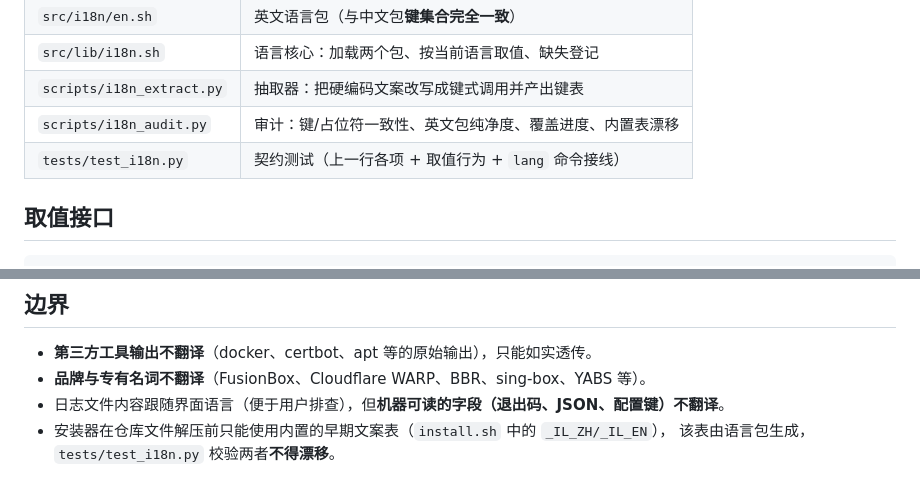
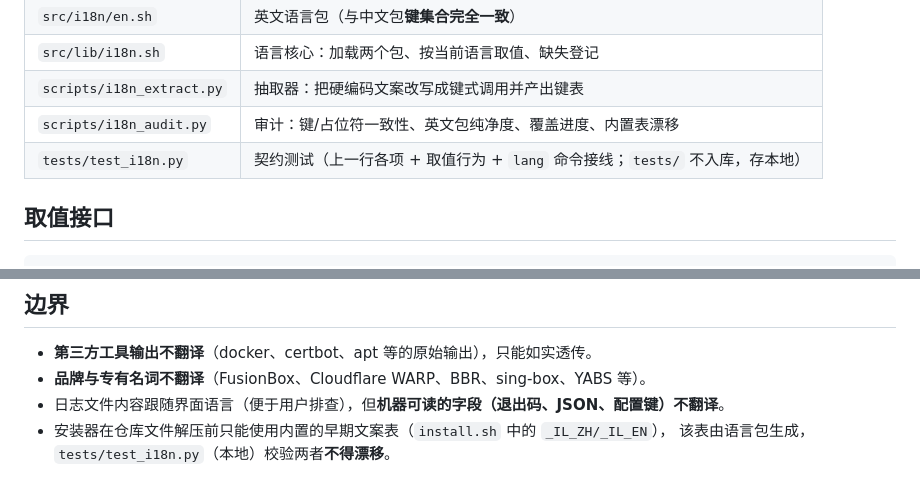
Before and after one commit to motao123/FusionBox, a Markdown page: docs/i18n.md, 2 parts joined by grey strips. Rendered like a GitHub page.

```diff
--- a/docs/i18n.md
+++ b/docs/i18n.md
@@ -23,7 +23,7 @@ fusionbox lang auto       # 跟随系统 LANG
 | `src/lib/i18n.sh` | 语言核心：加载两个包、按当前语言取值、缺失登记 |
 | `scripts/i18n_extract.py` | 抽取器：把硬编码文案改写成键式调用并产出键表 |
 | `scripts/i18n_audit.py` | 审计：键/占位符一致性、英文包纯净度、覆盖进度、内置表漂移 |
-| `tests/test_i18n.py` | 契约测试（上一行各项 + 取值行为 + `lang` 命令接线） |
+| `tests/test_i18n.py` | 契约测试（上一行各项 + 取值行为 + `lang` 命令接线；`tests/` 不入库，存本地） |
 
 ## 取值接口
 
@@ -85,4 +85,4 @@ workspace / proxy / warp）现在**全部为 0**，由 `run_checks.sh` 第 22
 - **品牌与专有名词不翻译**（FusionBox、Cloudflare WARP、BBR、sing-box、YABS 等）。
 - 日志文件内容跟随界面语言（便于用户排查），但**机器可读的字段（退出码、JSON、配置键）不翻译**。
 - 安装器在仓库文件解压前只能使用内置的早期文案表（`install.sh` 中的 `_IL_ZH/_IL_EN`），
-  该表由语言包生成，`tests/test_i18n.py` 校验两者**不得漂移**。
+  该表由语言包生成，`tests/test_i18n.py`（本地）校验两者**不得漂移**。
```
Also changed, not shown: README.md (+7 -4 lines).
